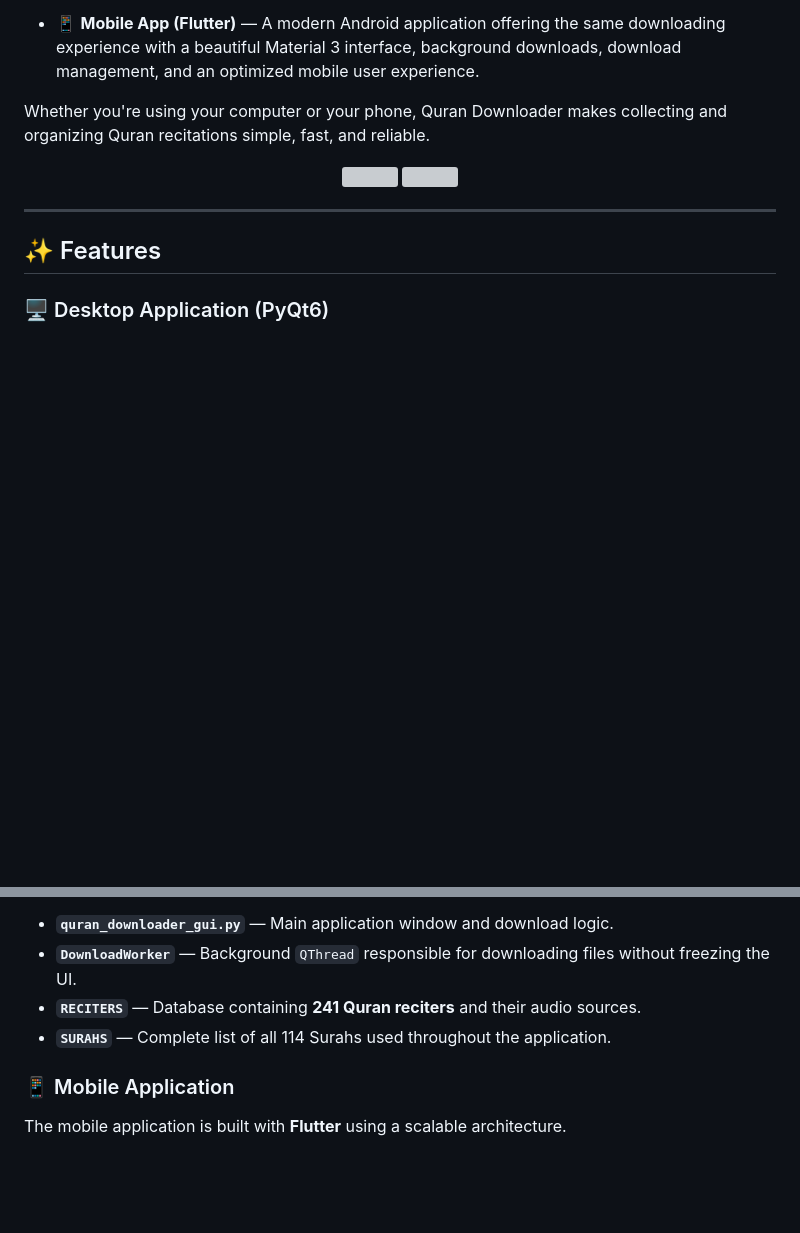
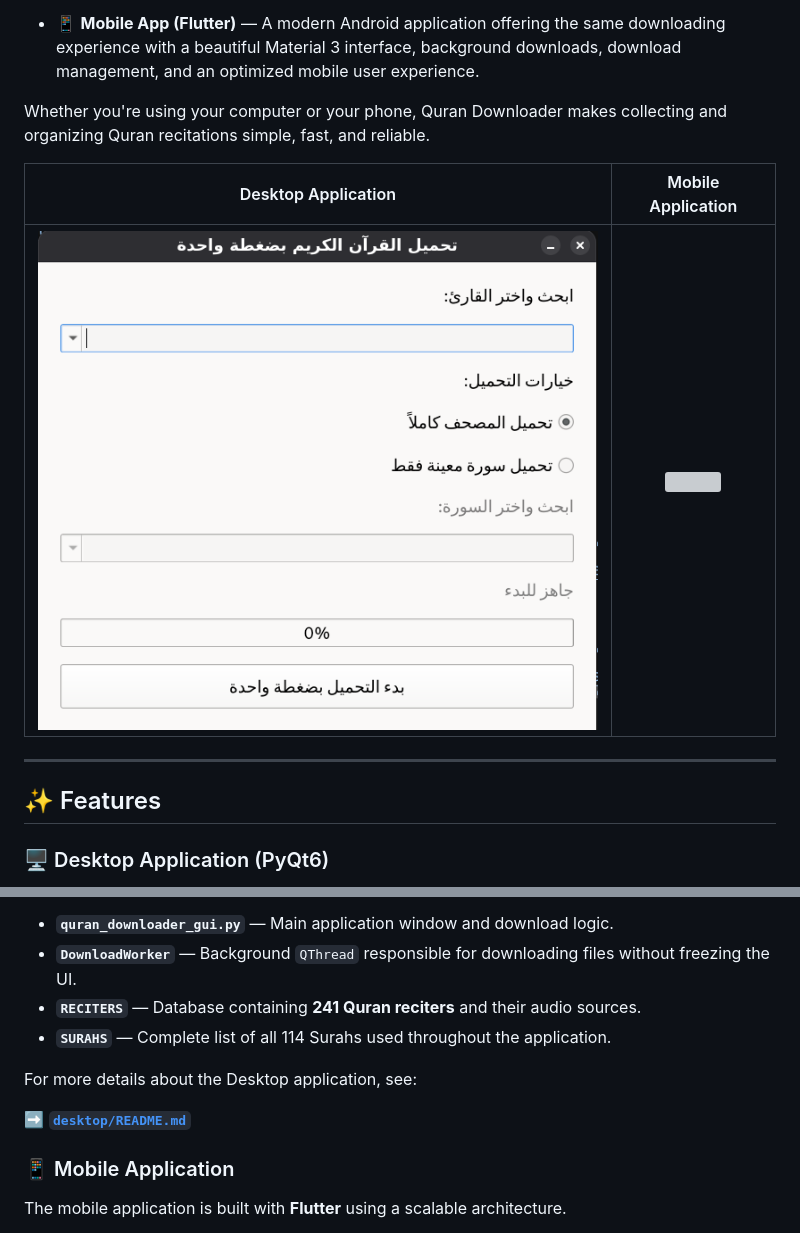
Before and after one commit to 20Mahmoud06/Quran-Installer, a Markdown page: README.md, 2 parts joined by grey strips. GitHub-like rendering; blank space fills up the shorter version; grey boxes are pictures that could not be loaded.

Commit message:
Revise README layout and add mobile app section
Updated README to improve layout and add mobile application details.

```diff
--- a/README.md
+++ b/README.md
@@ -12,10 +12,9 @@ The project includes two applications:
 
 Whether you're using your computer or your phone, Quran Downloader makes collecting and organizing Quran recitations simple, fast, and reliable.
 
-<p align="center">
-  <img src="Screenshot.png" width="47%" />
-  <img src="mobile/assets/images/Quran%20Downloader%20banner.png" width="47%" />
-</p>
+| Desktop Application | Mobile Application |
+|:-------------------:|:------------------:|
+| <img src="desktop/Screenshot.png" width="100%"> | <img src="mobile/assets/images/Quran%20Downloader%20banner.png" width="100%"> |
 
 ---
 
@@ -124,6 +123,10 @@ Main components include:
 - **`RECITERS`** — Database containing **241 Quran reciters** and their audio sources.
 - **`SURAHS`** — Complete list of all 114 Surahs used throughout the application.
 
+For more details about the Desktop application, see:
+
+➡️ **[`desktop/README.md`](desktop/README.md)**
+
 ### 📱 Mobile Application
 
 The mobile application is built with **Flutter** using a scalable architecture.
```
